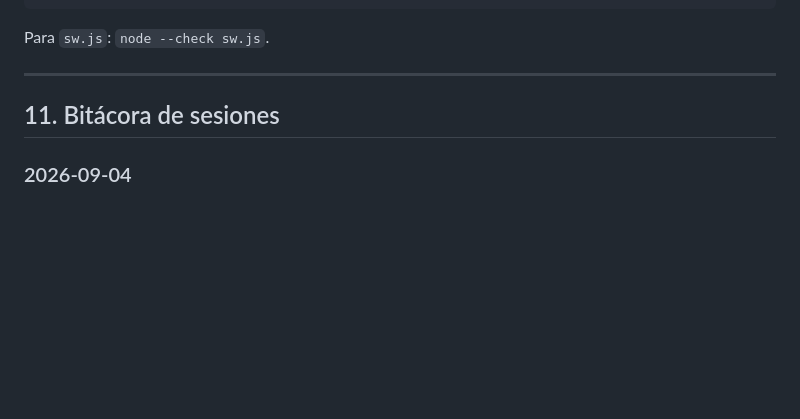
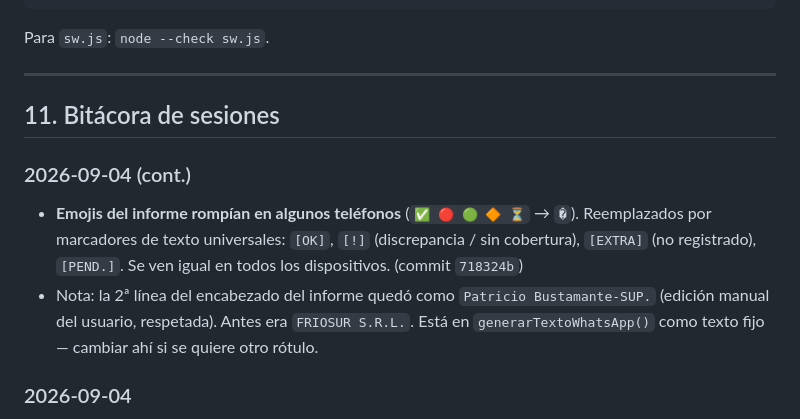
Before and after one commit to patovicio/Audit1, a Markdown page: ESTADO_PROYECTO.md, the part around the change. GitHub-like rendering; blank space fills up the shorter version.

Commit message:
docs: bitacora - fix emojis del informe + nota rotulo encabezado

```diff
--- a/ESTADO_PROYECTO.md
+++ b/ESTADO_PROYECTO.md
@@ -193,6 +193,15 @@ Para `sw.js`: `node --check sw.js`.
 
 ## 11. Bitácora de sesiones
 
+### 2026-09-04 (cont.)
+- **Emojis del informe rompían en algunos teléfonos** (`✅ 🔴 🟢 🔶 ⏳` → `�`).
+  Reemplazados por marcadores de texto universales: `[OK]`, `[!]` (discrepancia /
+  sin cobertura), `[EXTRA]` (no registrado), `[PEND.]`. Se ven igual en todos los
+  dispositivos. (commit `718324b`)
+- Nota: la 2ª línea del encabezado del informe quedó como `Patricio Bustamante-SUP.`
+  (edición manual del usuario, respetada). Antes era `FRIOSUR S.R.L.`. Está en
+  `generarTextoWhatsApp()` como texto fijo — cambiar ahí si se quiere otro rótulo.
+
 ### 2026-09-04
 - **Informe WhatsApp → formato ejecutivo**: encabezado institucional, resumen
   ejecutivo de hallazgos, secciones numeradas 1-5, pie de firma. Reducidos los
```
